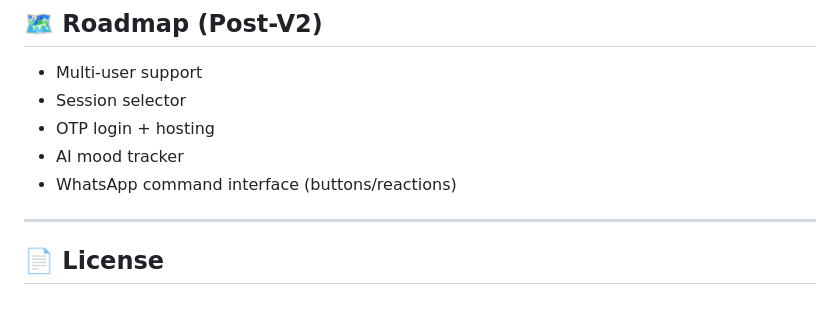
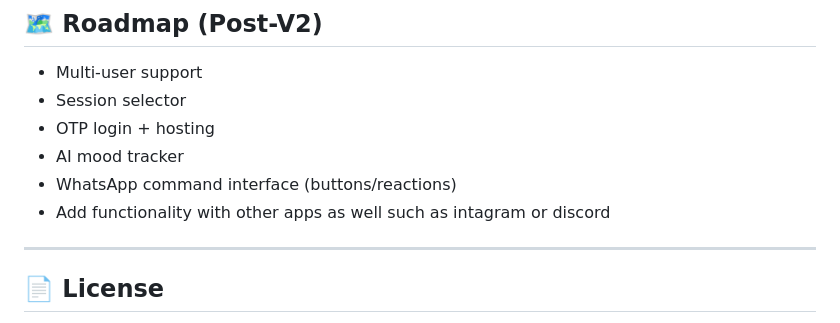
Before and after one commit to Manrajwazir/whatsapp-ai-bot, a Markdown page: README.md, the part around the change. Rendered like a GitHub page.

```diff
--- a/README.md
+++ b/README.md
@@ -221,6 +221,7 @@ Visit: [http://localhost:3000](http://localhost:3000)
 - OTP login + hosting
 - AI mood tracker
 - WhatsApp command interface (buttons/reactions)
+- Add functionality with other apps as well such as intagram or discord
 
 ---
 
```
